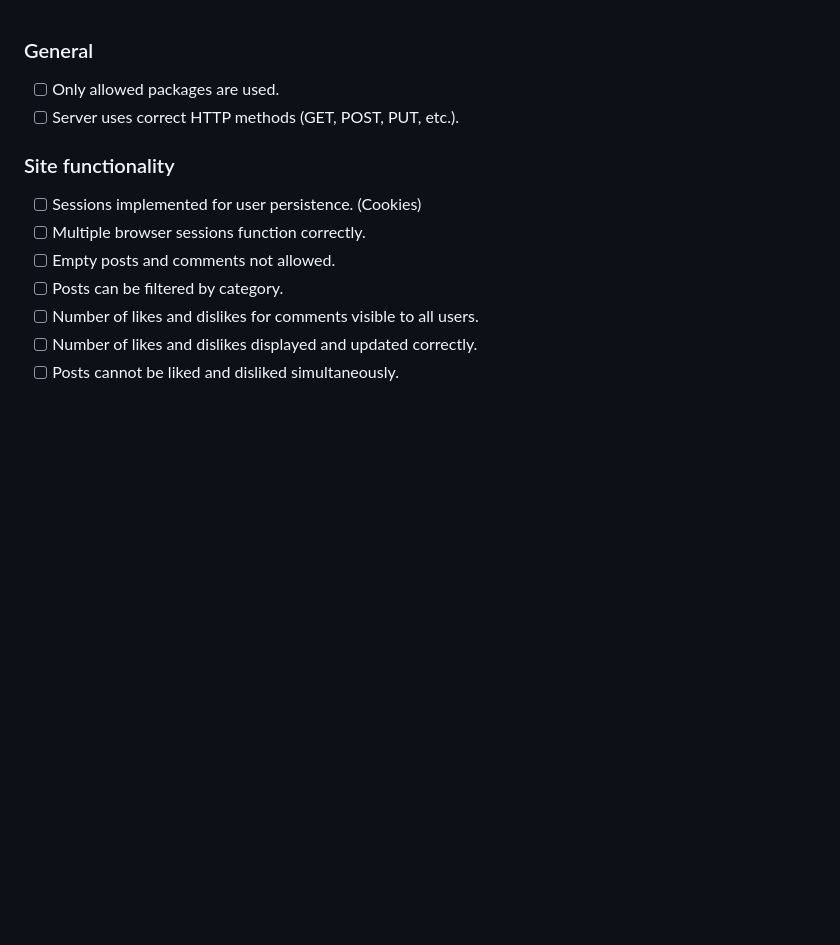
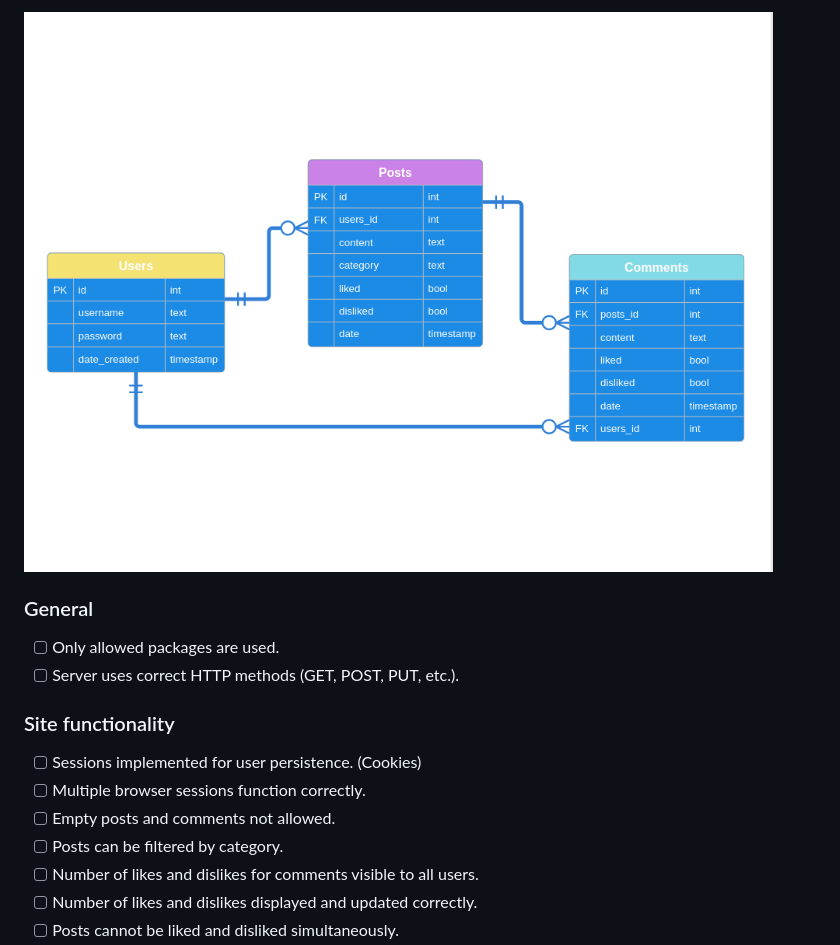
Before and after one commit to Rebne/forum_project, a Markdown page: README.md, the part around the change. Drawn GitHub-style; pictures changed too: ERD.png (added); blank space fills up the shorter version.

Commit message:
Added ERD schema image

```diff
--- a/README.md
+++ b/README.md
@@ -1,3 +1,5 @@
+![ERD schema](ERD.png)
+
 ### General
 - [ ] Only allowed packages are used.
 - [ ] Server uses correct HTTP methods (GET, POST, PUT, etc.).
```
